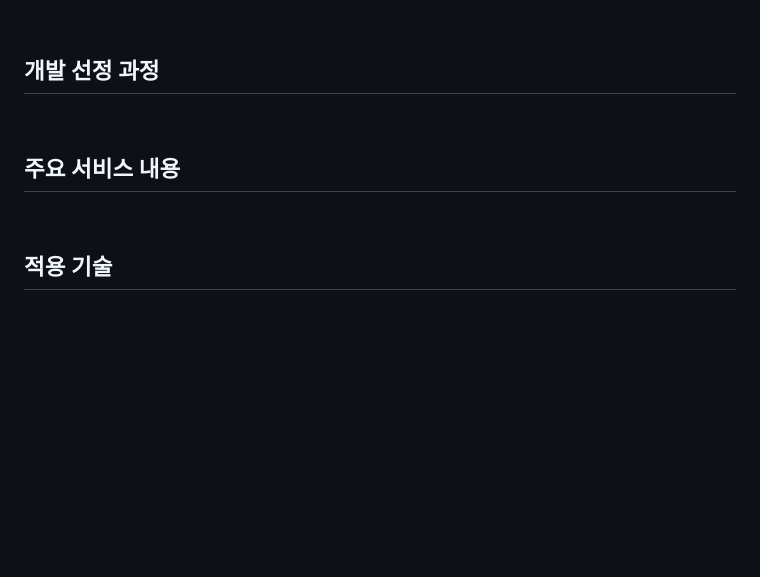
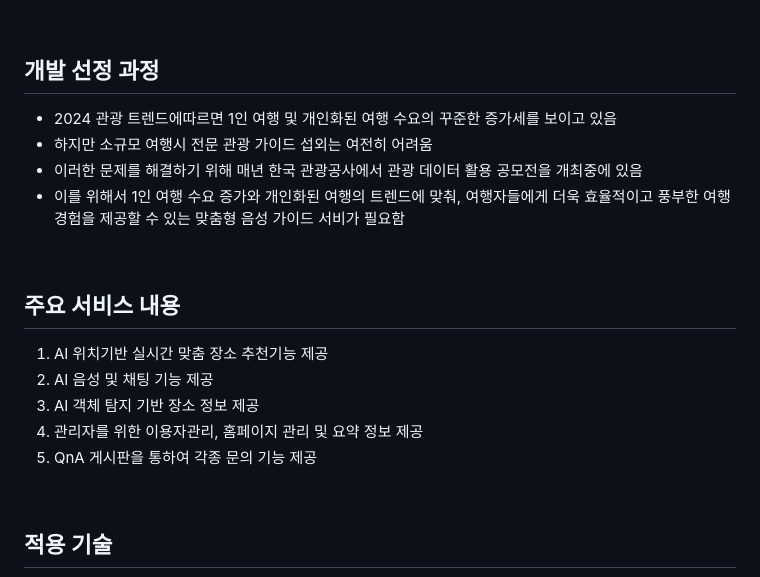
Before and after one commit to Team-Merge/temp_repo, a Markdown page: README.md, the part around the change. GitHub-like rendering; blank space fills up the shorter version.

```diff
--- a/README.md
+++ b/README.md
@@ -43,12 +43,19 @@
 <br>
 
 ## 개발 선정 과정
-
+- 2024 관광 트렌드에따르면 1인 여행 및 개인화된 여행 수요의 꾸준한 증가세를 보이고 있음
+- 하지만 소규모 여행시 전문 관광 가이드 섭외는 여전히 어려움
+- 이러한 문제를 해결하기 위해 매년 한국 관광공사에서 관광 데이터 활용 공모전을 개최중에 있음
+- 이를 위해서 1인 여행 수요 증가와 개인화된 여행의 트렌드에 맞춰, 여행자들에게 더욱 효율적이고 풍부한 여행 경험을 제공할 수 있는 맞춤형 음성 가이드 서비가 필요함
 
 <br>
 
 ## 주요 서비스 내용
-
+1. AI 위치기반 실시간 맞춤 장소 추천기능 제공
+2. AI 음성 및 채팅 기능 제공
+3. AI 객체 탐지 기반 장소 정보 제공
+4. 관리자를 위한 이용자관리, 홈페이지 관리 및 요약 정보 제공
+5. QnA 게시판을 통하여 각종 문의 기능 제공
 
 <br>
 
```
